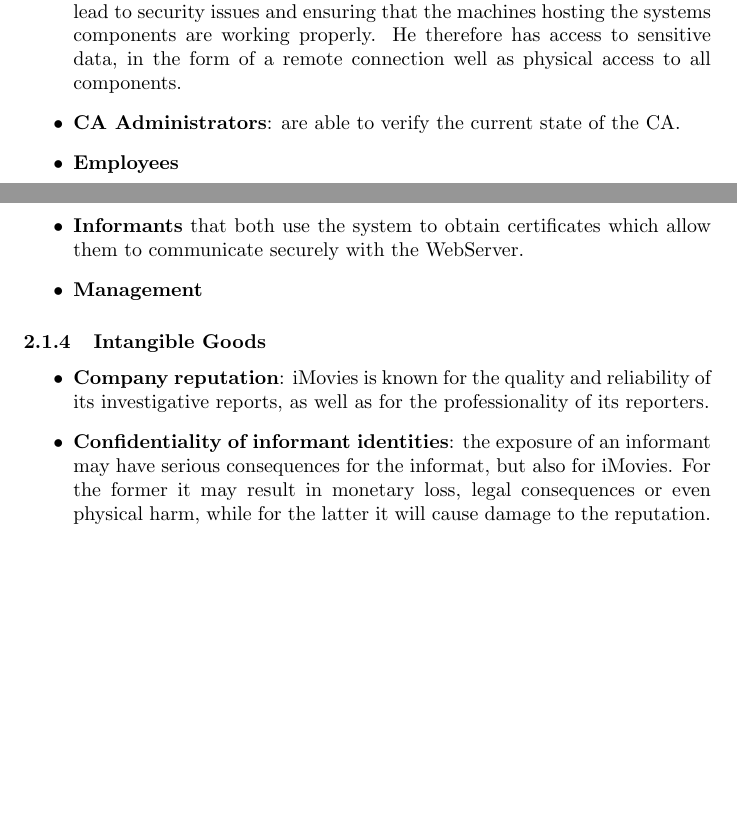
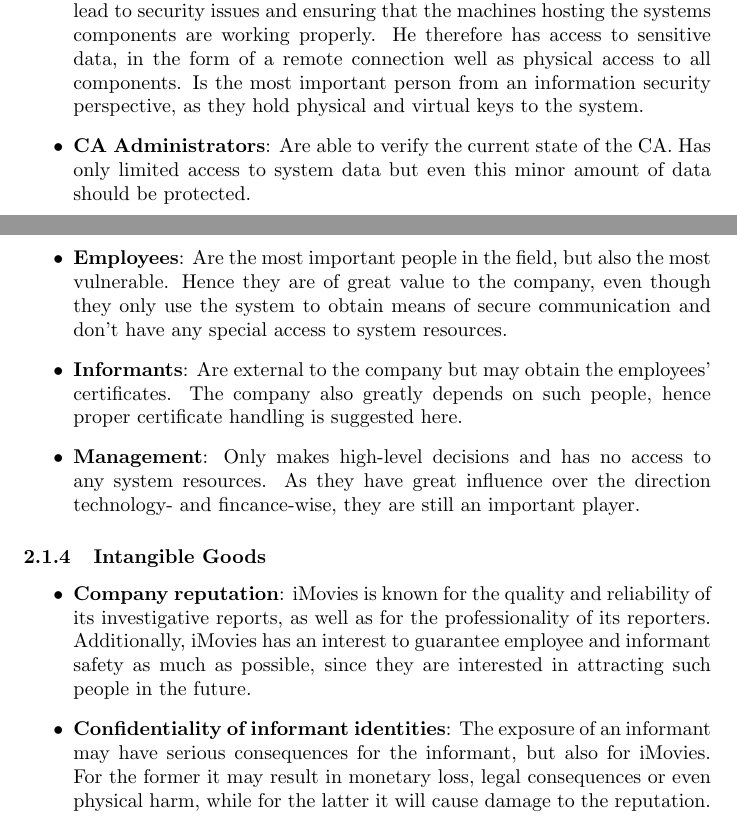
Before and after one commit to a-enz/seclabproject, a LaTeX document (System Description/systemdescription.tex): two parts of pages 18 and 19 of 23, joined at a grey line, cut so that both start at the same text, the shorter picture padded with empty space. Compiled offline with pdfLaTeX.

Commit message:
persons and intangibles

```diff
--- a/System Description/systemdescription.tex
+++ b/System Description/systemdescription.tex
@@ -607,17 +608,23 @@ The compromise of the login data only is of immediate concern if it coincides wi
 
 \subsubsection{\textbf{Persons}}
 \begin{itemize}
-\item \textbf{System Administrator}: Maintains the system by applying software updates, controlling system logs to search malicious behaviours that could lead to security issues and ensuring that the machines hosting the systems components are working properly. He therefore has access to sensitive data, in the form of a remote connection well as physical access to all components.
-\item \textbf{CA Administrators}: are able to verify the current state of the CA.
-\item \textbf{Employees}
-\item \textbf{Informants} that both use the system to obtain certificates which allow them to communicate securely with the WebServer.
-\item \textbf{Management}
+\item \textbf{System Administrator}: Maintains the system by applying software updates, controlling system logs to search malicious behaviours that could lead to security issues and ensuring that the machines hosting the
+systems components are working properly. He therefore has access to sensitive data, in the form of a remote connection well as physical access to all components. Is the most important person from an information security
+perspective, as they hold physical and virtual keys to the system.
+\item \textbf{CA Administrators}: Are able to verify the current state of the CA. Has only limited access to system data but even this minor amount of data should be protected.
+\item \textbf{Employees}: Are the most important people in the field, but also the most vulnerable. Hence they are of great value to the company, even though they only use the system to obtain means of secure communication and
+don't have any special access to system resources.
+\item \textbf{Informants}: Are external to the company but may obtain the employees' certificates. The company also greatly depends on such people, hence proper certificate handling is suggested here.
+\item \textbf{Management}: Only makes high-level decisions and has no access to any system resources. As they have great influence over the direction technology- and fincance-wise, they are still
+an important player.
 \end{itemize}
 
 \subsubsection{\textbf{Intangible Goods}}
 \begin{itemize}
-\item \textbf{Company reputation}: iMovies is known for the quality and reliability of its investigative reports, as well as for the professionality of its reporters.
-\item \textbf{Confidentiality of informant identities}: the exposure of an informant may have serious consequences for the informat, but also for iMovies. For the former it may result in monetary loss, legal consequences or even physical harm, while for the latter it will cause damage to the reputation.
+\item \textbf{Company reputation}: iMovies is known for the quality and reliability of its investigative reports, as well as for the professionality of its reporters. Additionally, iMovies has an interest to guarantee employee and
+informant safety as much as possible, since they are interested in attracting such people in the future.
+\item \textbf{Confidentiality of informant identities}: The exposure of an informant may have serious consequences for the informant, but also for iMovies. For the former it may result in monetary loss, legal consequences or even
+physical harm, while for the latter it will cause damage to the reputation.
 \end{itemize}
 
 \subsection{Threat Sources}
```
Also changed, not shown: System Description/systemdescription.pdf, System Description/systemdescription.tex (9 more changed lines), 2 other files.
